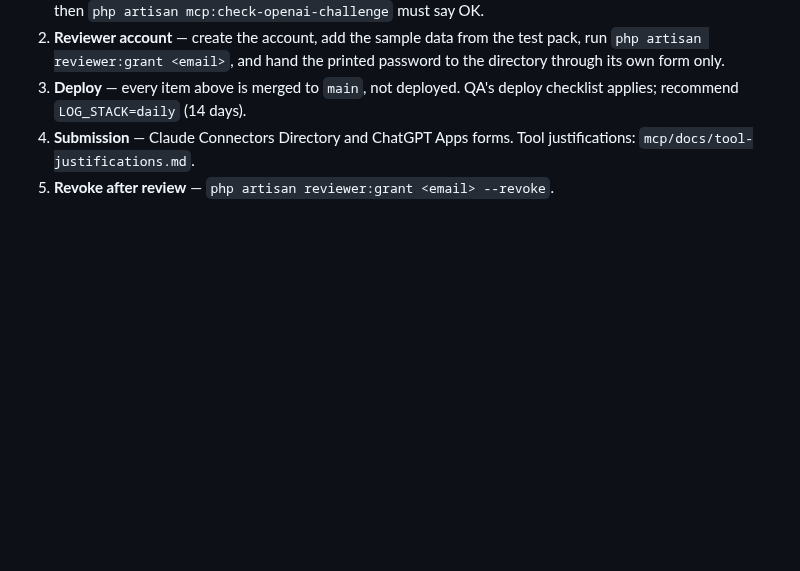
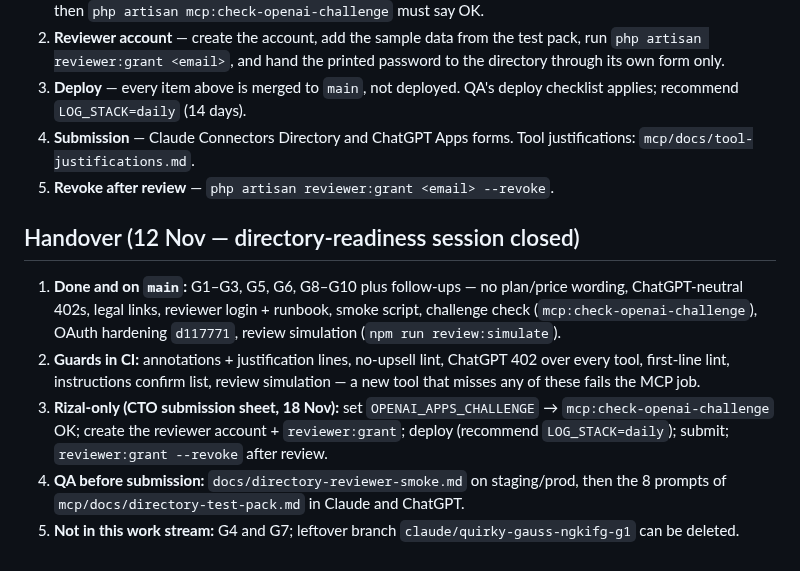
Before and after one commit to creatifren/creatif.space-api, a Markdown page: docs/directory-readiness.md, the part around the change. Drawn GitHub-style; blank space fills up the shorter version.

Commit message:
docs: directory readiness handover (session closed)
Co-Authored-By: Claude Opus 5.5 <noreply@anthropic.com>
Claude-Session: https://claude.ai/code/session_01NNFzphGh54tj2n2Lq1Fgb7

```diff
--- a/docs/directory-readiness.md
+++ b/docs/directory-readiness.md
@@ -34,3 +34,11 @@ access. No values belong in this repository.
 4. **Submission** — Claude Connectors Directory and ChatGPT Apps forms. Tool
    justifications: `mcp/docs/tool-justifications.md`.
 5. **Revoke after review** — `php artisan reviewer:grant <email> --revoke`.
+
+## Handover (12 Nov — directory-readiness session closed)
+
+1. **Done and on `main`:** G1–G3, G5, G6, G8–G10 plus follow-ups — no plan/price wording, ChatGPT-neutral 402s, legal links, reviewer login + runbook, smoke script, challenge check (`mcp:check-openai-challenge`), OAuth hardening `d117771`, review simulation (`npm run review:simulate`).
+2. **Guards in CI:** annotations + justification lines, no-upsell lint, ChatGPT 402 over every tool, first-line lint, instructions confirm list, review simulation — a new tool that misses any of these fails the MCP job.
+3. **Rizal-only (CTO submission sheet, 18 Nov):** set `OPENAI_APPS_CHALLENGE` → `mcp:check-openai-challenge` OK; create the reviewer account + `reviewer:grant`; deploy (recommend `LOG_STACK=daily`); submit; `reviewer:grant --revoke` after review.
+4. **QA before submission:** `docs/directory-reviewer-smoke.md` on staging/prod, then the 8 prompts of `mcp/docs/directory-test-pack.md` in Claude and ChatGPT.
+5. **Not in this work stream:** G4 and G7; leftover branch `claude/quirky-gauss-ngkifg-g1` can be deleted.
```
